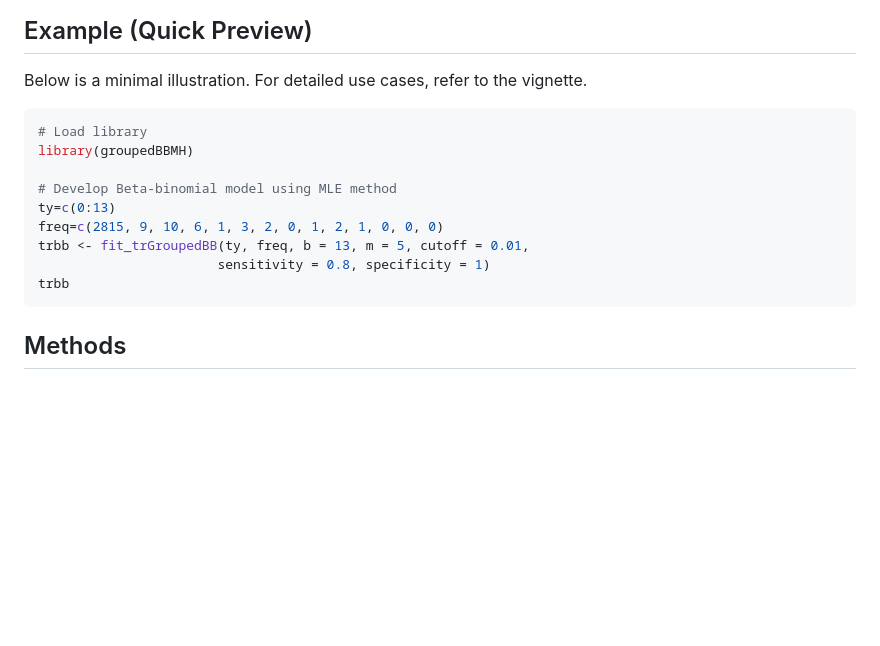
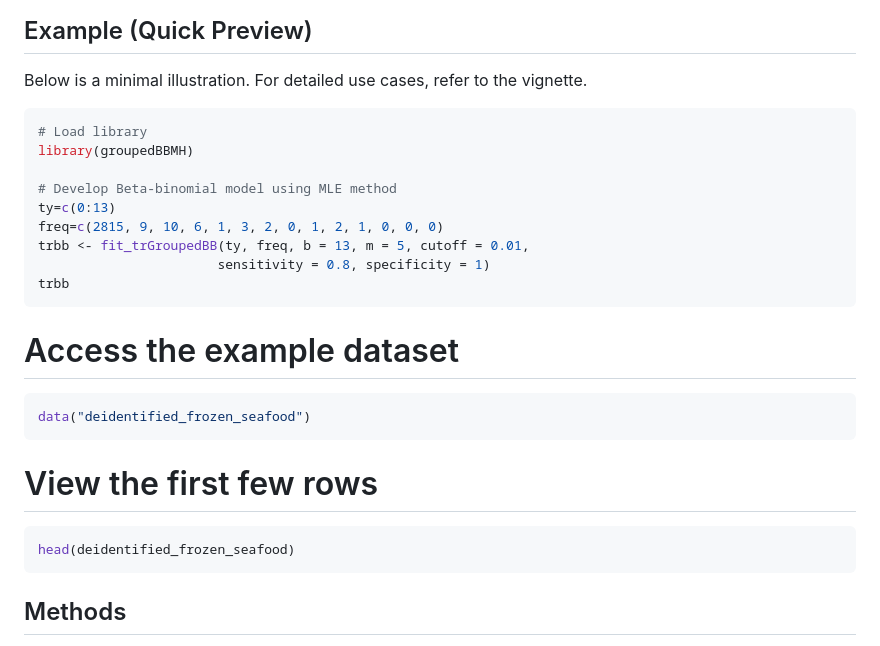
Before and after one commit to sumon148/groupedBBMH, a Markdown page: README.md, the part around the change. GitHub-like rendering; blank space fills up the shorter version.

Commit message:
update the README and add how to access the data

````diff
--- a/README.md
+++ b/README.md
@@ -108,6 +108,7 @@ vignette("groupedBBMH")
 
 Below is a minimal illustration. For detailed use cases, refer to the vignette.
 
+
 ```r
 # Load library
 library(groupedBBMH)
@@ -120,6 +121,15 @@ trbb <- fit_trGroupedBB(ty, freq, b = 13, m = 5, cutoff = 0.01,
 trbb
 ```
 
+# Access the example dataset
+```r
+data("deidentified_frozen_seafood")
+```
+# View the first few rows
+
+```r
+head(deidentified_frozen_seafood)
+```
 
 ## Methods
 
````
